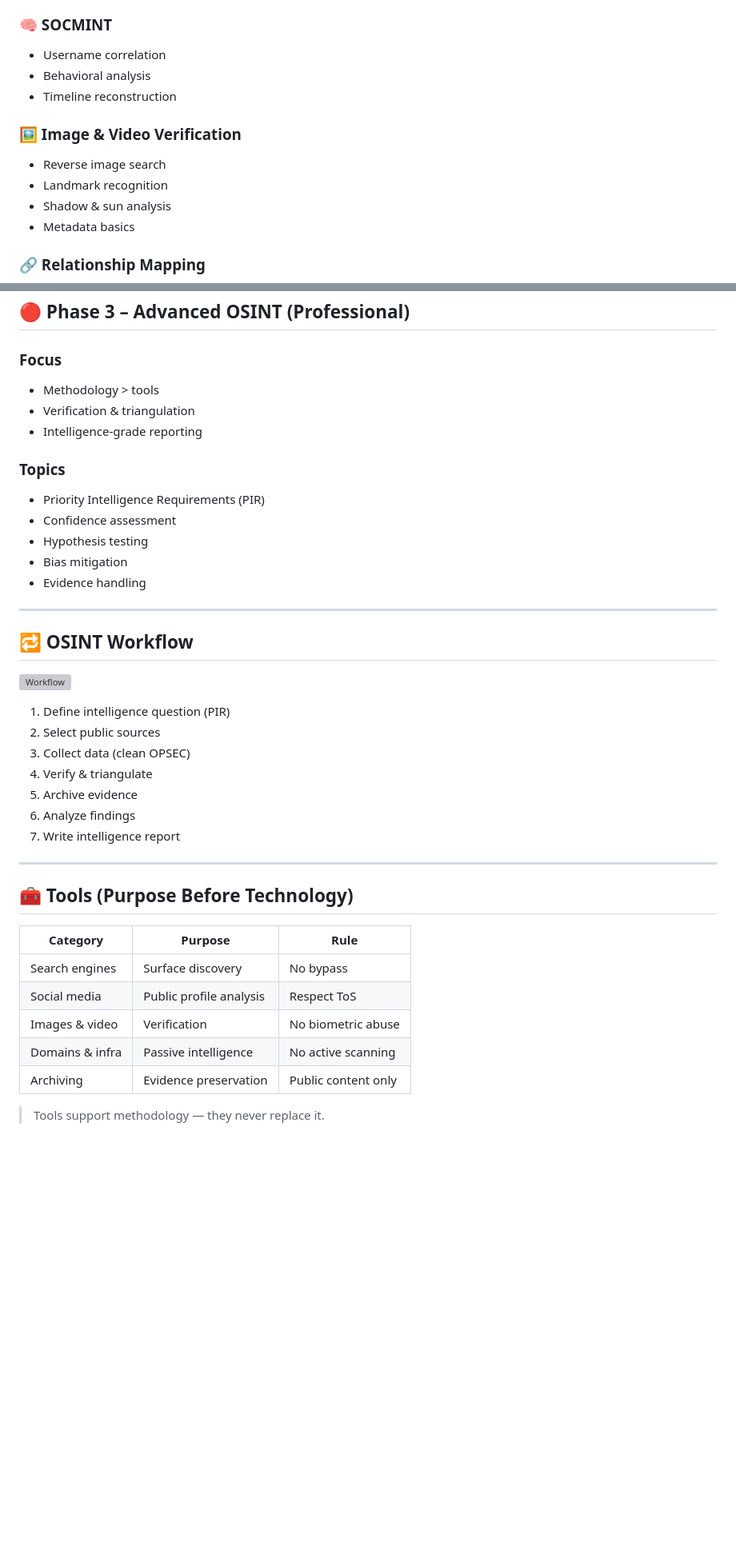
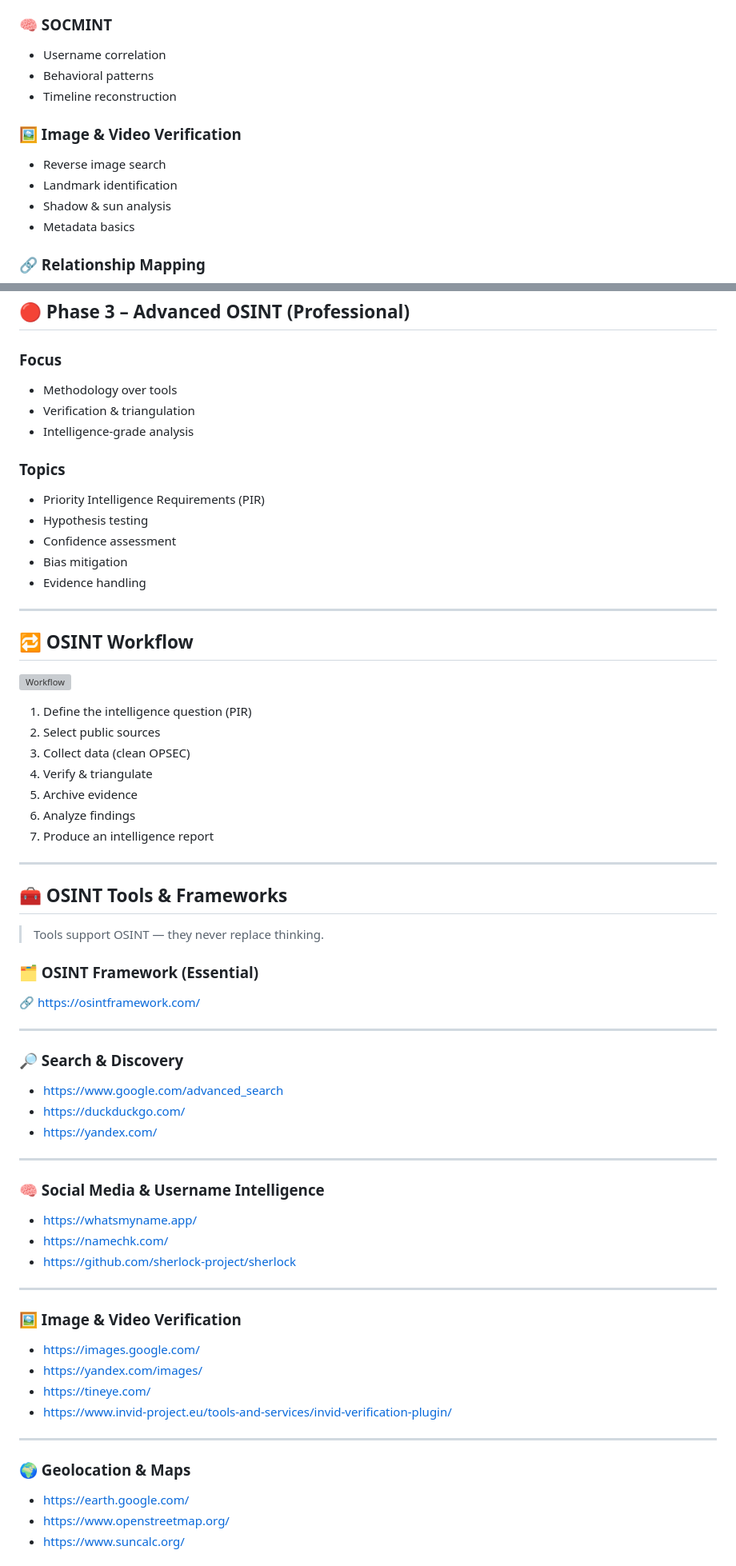
Before and after one commit to imedkablavi/OSINT-Roadmap, a Markdown page: README.en.md, 2 parts joined by grey strips. Shown at 80% size. Rendered like a GitHub page; blank space fills up the shorter version; grey boxes are pictures that could not be loaded.

```diff
--- a/README.en.md
+++ b/README.en.md
@@ -129,12 +128,12 @@ Kodu kopyala
 
 ### 🧠 SOCMINT
 - Username correlation
-- Behavioral analysis
+- Behavioral patterns
 - Timeline reconstruction
 
 ### 🖼️ Image & Video Verification
 - Reverse image search
-- Landmark recognition
+- Landmark identification
 - Shadow & sun analysis
 - Metadata basics
 
@@ -148,14 +147,14 @@ Kodu kopyala
 ## 🔴 Phase 3 – Advanced OSINT (Professional)
 
 ### Focus
-- Methodology > tools
+- Methodology over tools
 - Verification & triangulation
-- Intelligence-grade reporting
+- Intelligence-grade analysis
 
 ### Topics
 - Priority Intelligence Requirements (PIR)
+- Hypothesis testing
 - Confidence assessment
-- Hypothesis testing
 - Bias mitigation
 - Evidence handling
 
@@ -167,22 +166,47 @@ Kodu kopyala
 
-1. Define intelligence question (PIR)
+1. Define the intelligence question (PIR)
 2. Select public sources
 3. Collect data (clean OPSEC)
 4. Verify & triangulate
 5. Archive evidence
 6. Analyze findings
-7. Write intelligence report
+7. Produce an intelligence report
 
 ---
 
-## 🧰 Tools (Purpose Before Technology)
+## 🧰 OSINT Tools & Frameworks
 
-| Category | Purpose | Rule |
-|--------|--------|------|
-| Search engines | Surface discovery | No bypass |
-| Social media | Public profile analysis | Respect ToS |
-| Images & video | Verification | No biometric abuse |
-| Domains & infra | Passive intelligence | No active scanning |
-| Archiving | Evidence preservation | Public content only |
+> Tools support OSINT — they never replace thinking.
 
-> Tools support methodology — they never replace it.
+### 🗂️ OSINT Framework (Essential)
+🔗 https://osintframework.com/
+
+---
+
+### 🔎 Search & Discovery
+- https://www.google.com/advanced_search
+- https://duckduckgo.com/
+- https://yandex.com/
+
+---
+
+### 🧠 Social Media & Username Intelligence
+- https://whatsmyname.app/
+- https://namechk.com/
+- https://github.com/sherlock-project/sherlock
+
+---
+
+### 🖼️ Image & Video Verification
+- https://images.google.com/
+- https://yandex.com/images/
+- https://tineye.com/
+- https://www.invid-project.eu/tools-and-services/invid-verification-plugin/
+
+---
+
+### 🌍 Geolocation & Maps
+- https://earth.google.com/
+- https://www.openstreetmap.org/
+- https://www.suncalc.org/
+
```
Also changed, not shown: other parts of README.en.md (+80 -60 lines).
